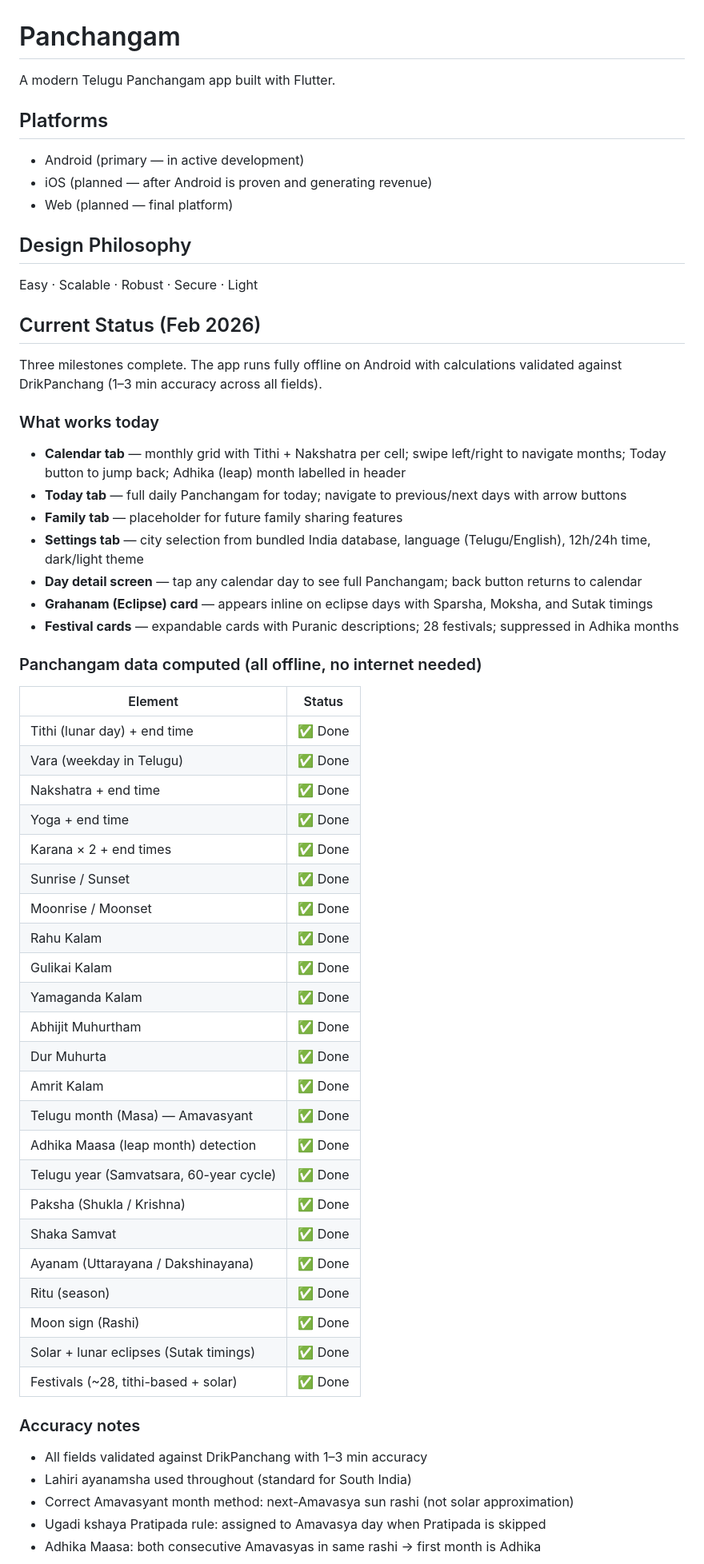
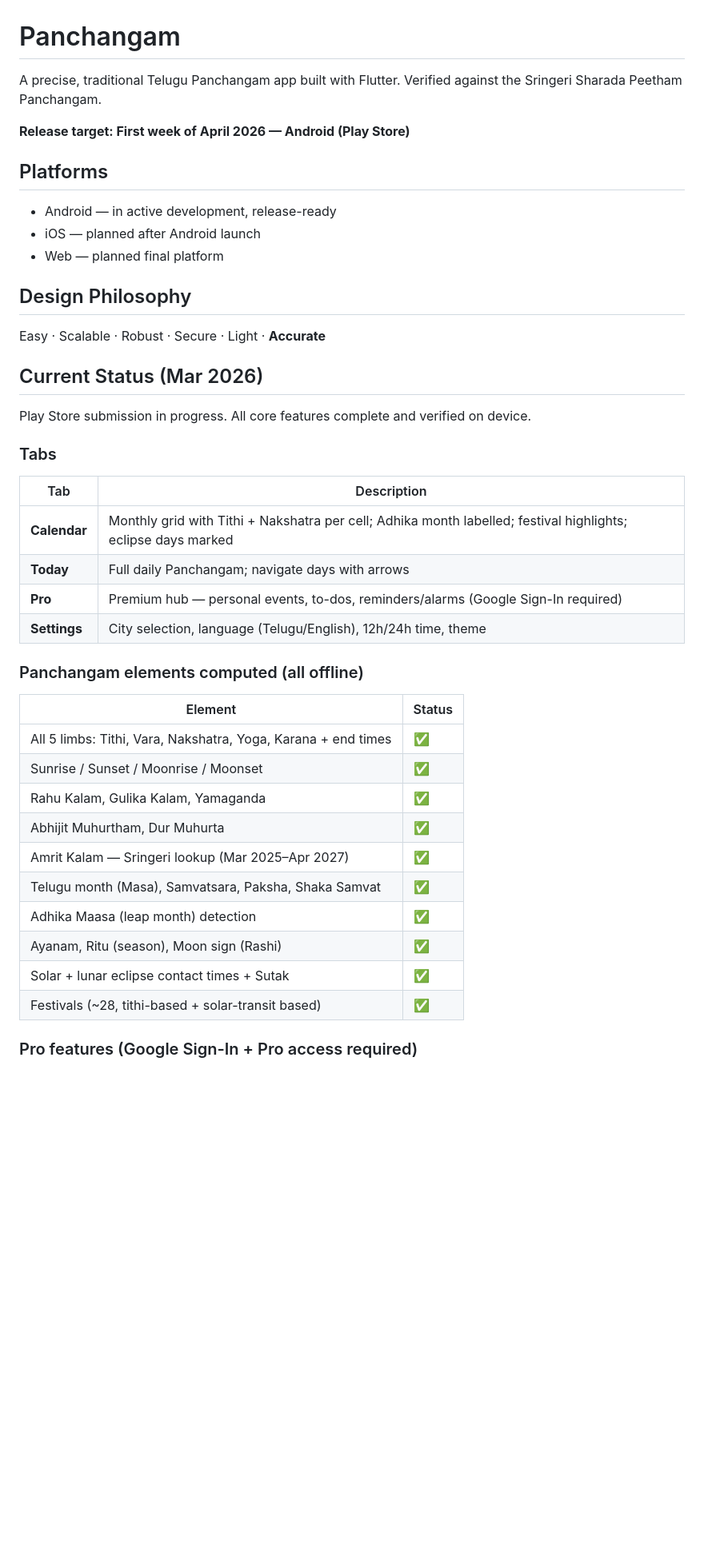
Before and after one commit to srikarbuddhiraju/Panchangam, a Markdown page: README.md, the part around one of its changes. Shown at 80% size. GitHub-like rendering; blank space fills up the shorter version.

```diff
--- a/README.md
+++ b/README.md
@@ -1,59 +1,45 @@
 # Panchangam
 
-A modern Telugu Panchangam app built with Flutter.
+A precise, traditional Telugu Panchangam app built with Flutter.
+Verified against the Sringeri Sharada Peetham Panchangam.
+
+**Release target: First week of April 2026 — Android (Play Store)**
 
 ## Platforms
-- Android (primary — in active development)
-- iOS (planned — after Android is proven and generating revenue)
-- Web (planned — final platform)
+- Android — in active development, release-ready
+- iOS — planned after Android launch
+- Web — planned final platform
 
 ## Design Philosophy
-Easy · Scalable · Robust · Secure · Light
+Easy · Scalable · Robust · Secure · Light · **Accurate**
 
-## Current Status (Feb 2026)
+## Current Status (Mar 2026)
 
-Three milestones complete. The app runs fully offline on Android with calculations validated against DrikPanchang (1–3 min accuracy across all fields).
+Play Store submission in progress. All core features complete and verified on device.
 
-### What works today
-- **Calendar tab** — monthly grid with Tithi + Nakshatra per cell; swipe left/right to navigate months; Today button to jump back; Adhika (leap) month labelled in header
-- **Today tab** — full daily Panchangam for today; navigate to previous/next days with arrow buttons
-- **Family tab** — placeholder for future family sharing features
-- **Settings tab** — city selection from bundled India database, language (Telugu/English), 12h/24h time, dark/light theme
-- **Day detail screen** — tap any calendar day to see full Panchangam; back button returns to calendar
-- **Grahanam (Eclipse) card** — appears inline on eclipse days with Sparsha, Moksha, and Sutak timings
-- **Festival cards** — expandable cards with Puranic descriptions; 28 festivals; suppressed in Adhika months
+### Tabs
 
-### Panchangam data computed (all offline, no internet needed)
+| Tab | Description |
+|-----|-------------|
+| **Calendar** | Monthly grid with Tithi + Nakshatra per cell; Adhika month labelled; festival highlights; eclipse days marked |
+| **Today** | Full daily Panchangam; navigate days with arrows |
+| **Pro** | Premium hub — personal events, to-dos, reminders/alarms (Google Sign-In required) |
+| **Settings** | City selection, language (Telugu/English), 12h/24h time, theme |
+
+### Panchangam elements computed (all offline)
+
 | Element | Status |
 |---------|--------|
-| Tithi (lunar day) + end time | ✅ Done |
-| Vara (weekday in Telugu) | ✅ Done |
-| Nakshatra + end time | ✅ Done |
-| Yoga + end time | ✅ Done |
-| Karana × 2 + end times | ✅ Done |
-| Sunrise / Sunset | ✅ Done |
-| Moonrise / Moonset | ✅ Done |
-| Rahu Kalam | ✅ Done |
-| Gulikai Kalam | ✅ Done |
-| Yamaganda Kalam | ✅ Done |
-| Abhijit Muhurtham | ✅ Done |
-| Dur Muhurta | ✅ Done |
-| Amrit Kalam | ✅ Done |
-| Telugu month (Masa) — Amavasyant | ✅ Done |
-| Adhika Maasa (leap month) detection | ✅ Done |
-| Telugu year (Samvatsara, 60-year cycle) | ✅ Done |
-| Paksha (Shukla / Krishna) | ✅ Done |
-| Shaka Samvat | ✅ Done |
-| Ayanam (Uttarayana / Dakshinayana) | ✅ Done |
-| Ritu (season) | ✅ Done |
-| Moon sign (Rashi) | ✅ Done |
-| Solar + lunar eclipses (Sutak timings) | ✅ Done |
-| Festivals (~28, tithi-based + solar) | ✅ Done |
+| All 5 limbs: Tithi, Vara, Nakshatra, Yoga, Karana + end times | ✅ |
+| Sunrise / Sunset / Moonrise / Moonset | ✅ |
+| Rahu Kalam, Gulika Kalam, Yamaganda | ✅ |
+| Abhijit Muhurtham, Dur Muhurta | ✅ |
+| Amrit Kalam — Sringeri lookup (Mar 2025–Apr 2027) | ✅ |
+| Telugu month (Masa), Samvatsara, Paksha, Shaka Samvat | ✅ |
+| Adhika Maasa (leap month) detection | ✅ |
+| Ayanam, Ritu (season), Moon sign (Rashi) | ✅ |
+| Solar + lunar eclipse contact times + Sutak | ✅ |
+| Festivals (~28, tithi-based + solar-transit based) | ✅ |
 
-### Accuracy notes
-- All fields validated against DrikPanchang with 1–3 min accuracy
-- Lahiri ayanamsha used throughout (standard for South India)
-- Correct Amavasyant month method: next-Amavasya sun rashi (not solar approximation)
-- Ugadi kshaya Pratipada rule: assigned to Amavasya day when Pratipada is skipped
-- Adhika Maasa: both consecutive Amavasyas in same rashi → first month is Adhika
+### Pro features (Google Sign-In + Pro access required)
 
```
Also changed, not shown: other parts of README.md (+40 -31 lines).
